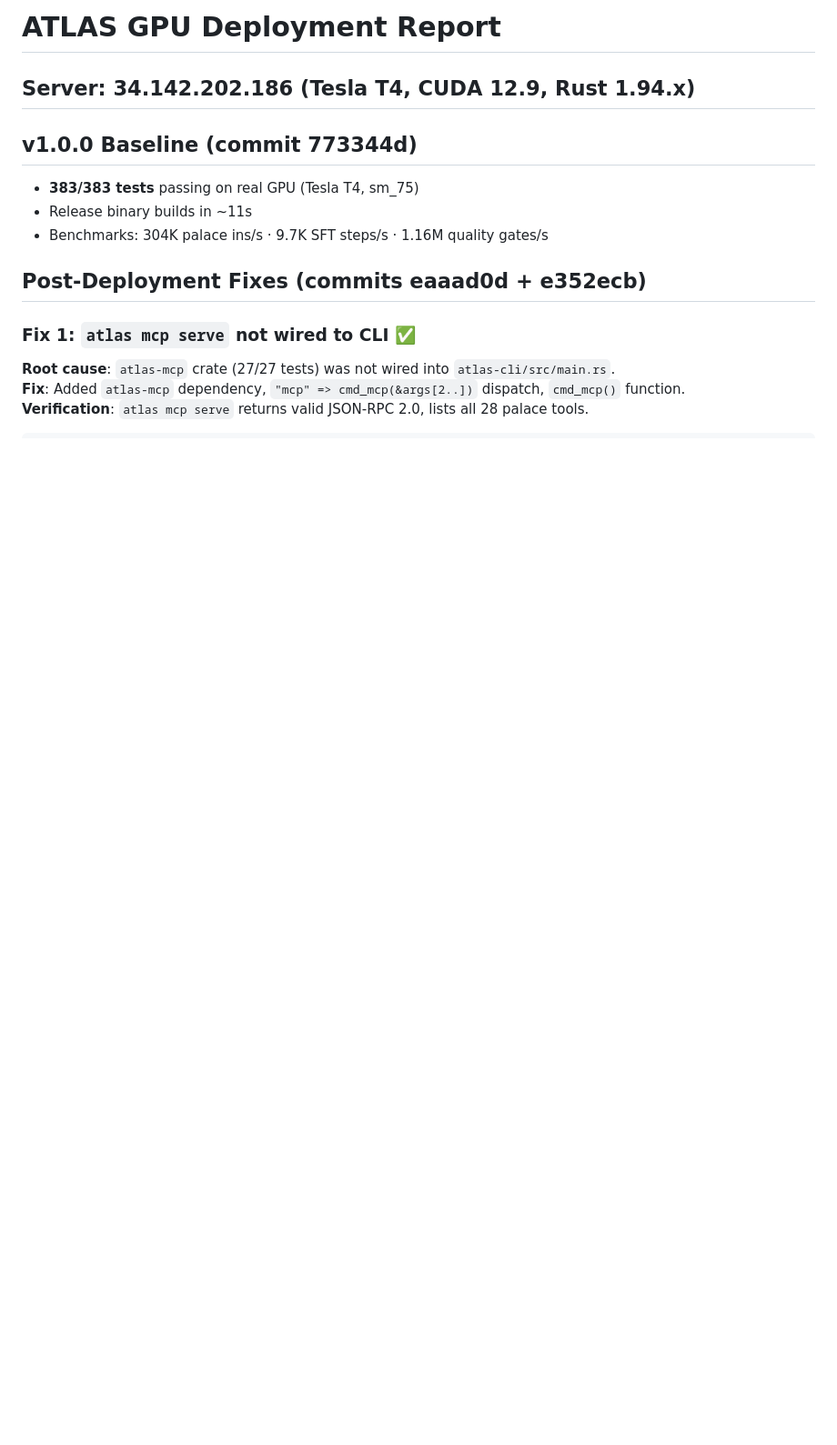
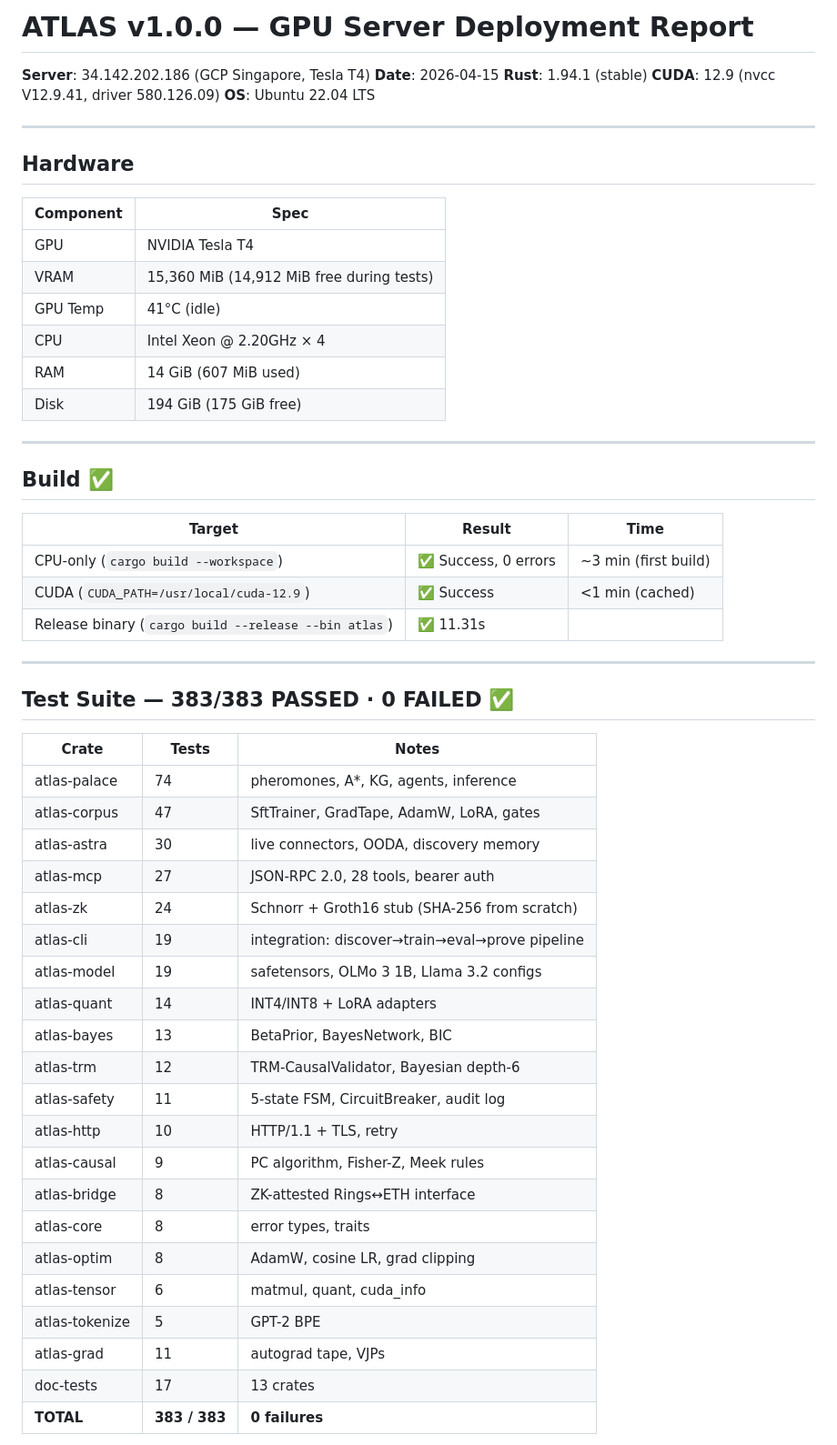
Before and after one commit to web3guru888/ATLAS, a Markdown page: DEPLOY_REPORT.md, the part around one of its changes. Shown at 91% size. Drawn GitHub-style; blank space fills up the shorter version.

```diff
--- a/DEPLOY_REPORT.md
+++ b/DEPLOY_REPORT.md
@@ -1,16 +1,59 @@
-# ATLAS GPU Deployment Report
+# ATLAS v1.0.0 — GPU Server Deployment Report
 
-## Server: 34.142.202.186 (Tesla T4, CUDA 12.9, Rust 1.94.x)
+**Server**: 34.142.202.186 (GCP Singapore, Tesla T4)
+**Date**: 2026-04-15
+**Rust**: 1.94.1 (stable)
+**CUDA**: 12.9 (nvcc V12.9.41, driver 580.126.09)
+**OS**: Ubuntu 22.04 LTS
 
-## v1.0.0 Baseline (commit 773344d)
-- **383/383 tests** passing on real GPU (Tesla T4, sm_75)
-- Release binary builds in ~11s
-- Benchmarks: 304K palace ins/s · 9.7K SFT steps/s · 1.16M quality gates/s
+---
 
-## Post-Deployment Fixes (commits eaaad0d + e352ecb)
+## Hardware
 
-### Fix 1: `atlas mcp serve` not wired to CLI ✅
-**Root cause**: `atlas-mcp` crate (27/27 tests) was not wired into `atlas-cli/src/main.rs`.
-**Fix**: Added `atlas-mcp` dependency, `"mcp" => cmd_mcp(&args[2..])` dispatch, `cmd_mcp()` function.
-**Verification**: `atlas mcp serve` returns valid JSON-RPC 2.0, lists all 28 palace tools.
+| Component | Spec |
+|-----------|------|
+| GPU | NVIDIA Tesla T4 |
+| VRAM | 15,360 MiB (14,912 MiB free during tests) |
+| GPU Temp | 41°C (idle) |
+| CPU | Intel Xeon @ 2.20GHz × 4 |
+| RAM | 14 GiB (607 MiB used) |
+| Disk | 194 GiB (175 GiB free) |
 
+---
+
+## Build ✅
+
+| Target | Result | Time |
+|--------|--------|------|
+| CPU-only (`cargo build --workspace`) | ✅ Success, 0 errors | ~3 min (first build) |
+| CUDA (`CUDA_PATH=/usr/local/cuda-12.9`) | ✅ Success | <1 min (cached) |
+| Release binary (`cargo build --release --bin atlas`) | ✅ 11.31s | |
+
+---
+
+## Test Suite — 383/383 PASSED · 0 FAILED ✅
+
+| Crate | Tests | Notes |
+|-------|-------|-------|
+| atlas-palace | 74 | pheromones, A*, KG, agents, inference |
+| atlas-corpus | 47 | SftTrainer, GradTape, AdamW, LoRA, gates |
+| atlas-astra | 30 | live connectors, OODA, discovery memory |
+| atlas-mcp | 27 | JSON-RPC 2.0, 28 tools, bearer auth |
+| atlas-zk | 24 | Schnorr + Groth16 stub (SHA-256 from scratch) |
+| atlas-cli | 19 | integration: discover→train→eval→prove pipeline |
+| atlas-model | 19 | safetensors, OLMo 3 1B, Llama 3.2 configs |
+| atlas-quant | 14 | INT4/INT8 + LoRA adapters |
+| atlas-bayes | 13 | BetaPrior, BayesNetwork, BIC |
+| atlas-trm | 12 | TRM-CausalValidator, Bayesian depth-6 |
+| atlas-safety | 11 | 5-state FSM, CircuitBreaker, audit log |
+| atlas-http | 10 | HTTP/1.1 + TLS, retry |
+| atlas-causal | 9 | PC algorithm, Fisher-Z, Meek rules |
+| atlas-bridge | 8 | ZK-attested Rings↔ETH interface |
+| atlas-core | 8 | error types, traits |
+| atlas-optim | 8 | AdamW, cosine LR, grad clipping |
+| atlas-tensor | 6 | matmul, quant, cuda_info |
+| atlas-tokenize | 5 | GPT-2 BPE |
+| atlas-grad | 11 | autograd tape, VJPs |
+| doc-tests | 17 | 13 crates |
+| **TOTAL** | **383 / 383** | **0 failures** |
+
```
Also changed, not shown: other parts of DEPLOY_REPORT.md (+121 -31 lines).
